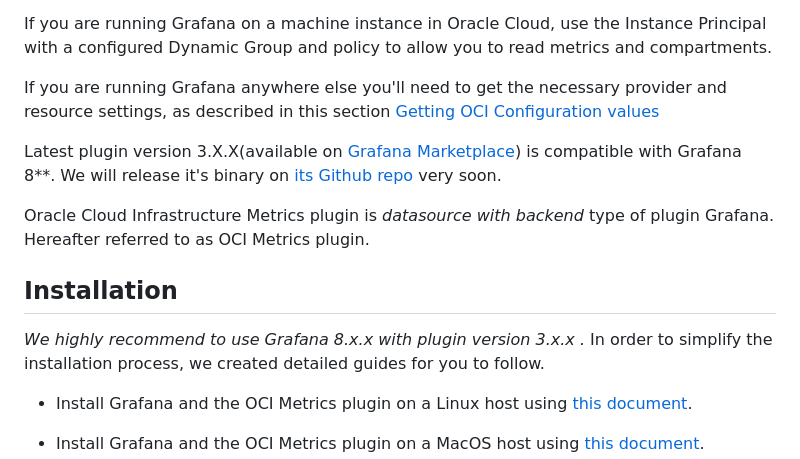
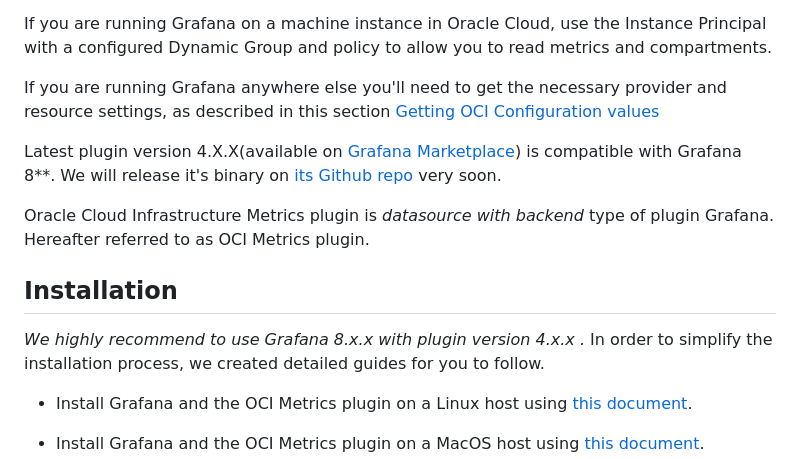
Before and after one commit to oracle/oci-grafana-metrics, a Markdown page: README.md, the part around the change. GitHub-like rendering.

Commit message:
finalize comments

```diff
--- a/README.md
+++ b/README.md
@@ -11,12 +11,12 @@ If you are running Grafana on a machine instance in Oracle Cloud, use the Instan
 If you are running Grafana anywhere else you'll need to get the necessary provider and resource settings, as described in this section [Getting OCI Configuration values](https://github.com/oracle/oci-grafana-plugin/blob/master/docs/linux.md#getting-oci-configuration-values)
 
 
-Latest plugin version 3.X.X(available on [Grafana Marketplace](https://grafana.com/grafana/plugins/oci-metrics-datasource/)) is compatible with Grafana 8**. We will release it's binary on [its Github repo](https://github.com/oracle/oci-grafana-plugin) very soon.
+Latest plugin version 4.X.X(available on [Grafana Marketplace](https://grafana.com/grafana/plugins/oci-metrics-datasource/)) is compatible with Grafana 8**. We will release it's binary on [its Github repo](https://github.com/oracle/oci-grafana-plugin) very soon.
 
 Oracle Cloud Infrastructure Metrics plugin is *datasource with backend* type of plugin Grafana. Hereafter referred to as OCI Metrics plugin.
 
 ## Installation
-*We highly recommend to use Grafana 8.x.x with plugin version 3.x.x .*
+*We highly recommend to use Grafana 8.x.x with plugin version 4.x.x .*
 In order to simplify the installation process, we created detailed guides for you to follow.
 
 
```
Also changed, not shown: docs/linuxoci.md (+1 -1 lines).
